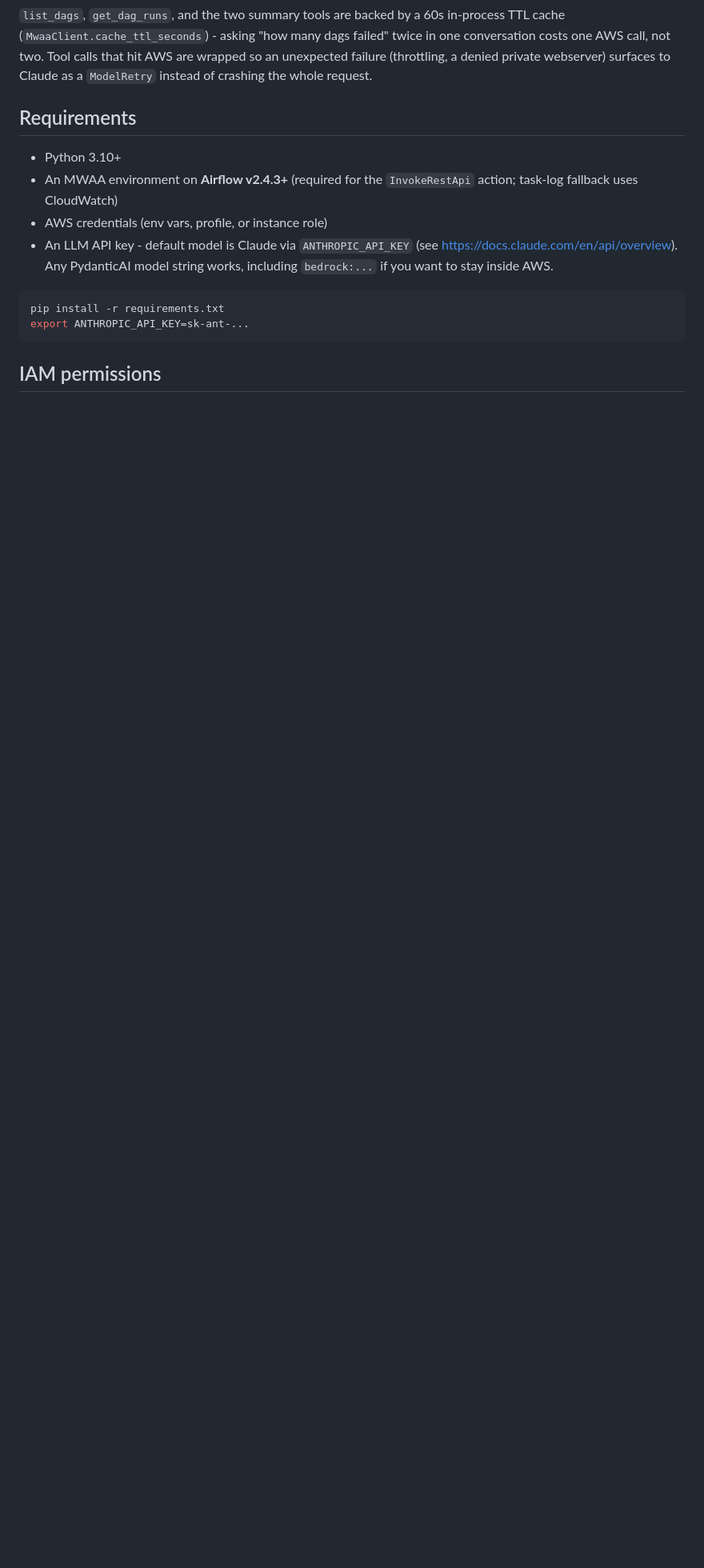
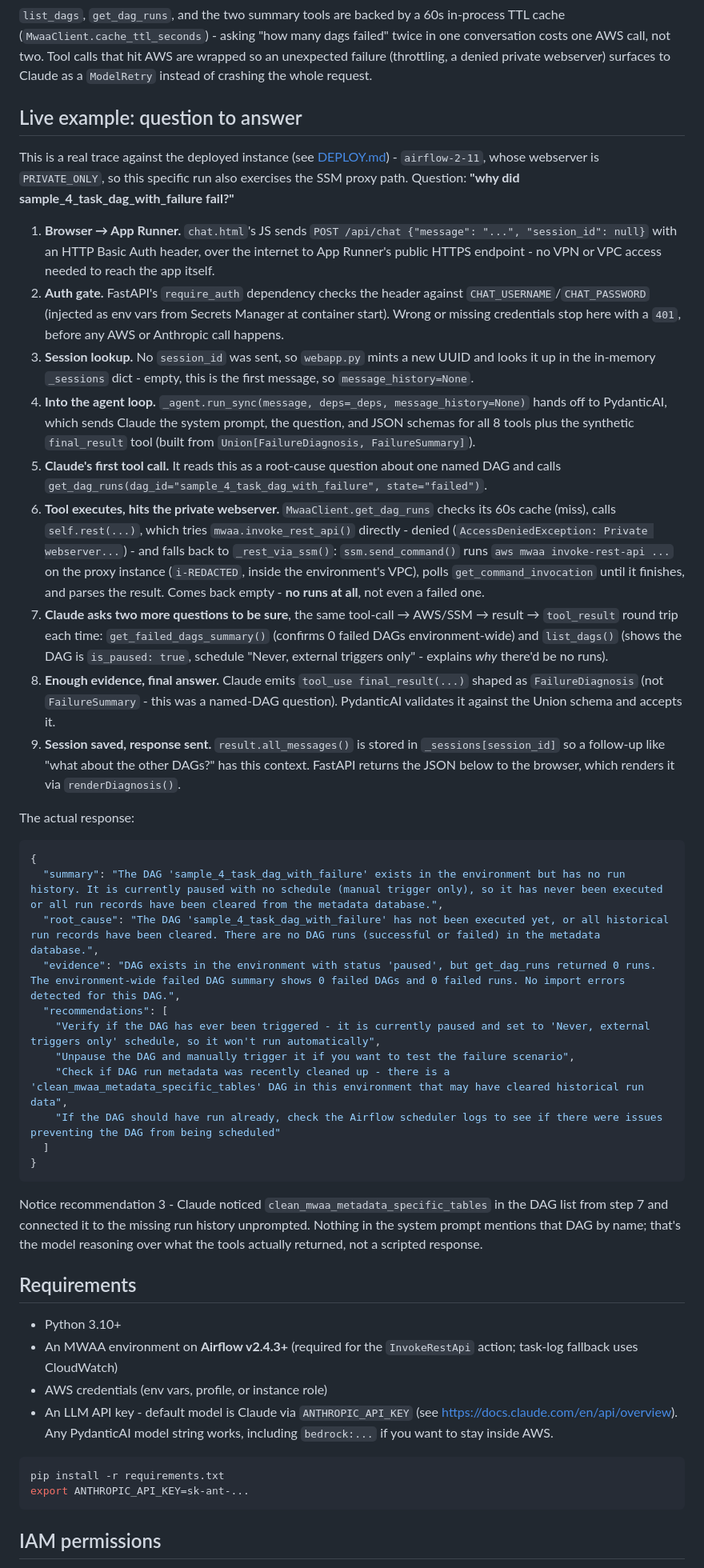
Before and after one commit to kpopenclaw-cloud/mwaa-ai-agent-mvp, a Markdown page: README.md, the part around the change. Shown at 80% size. Rendered like a GitHub page; blank space fills up the shorter version.

````diff
--- a/README.md
+++ b/README.md
@@ -39,6 +39,77 @@ dags failed" twice in one conversation costs one AWS call, not two. Tool
 calls that hit AWS are wrapped so an unexpected failure (throttling, a
 denied private webserver) surfaces to Claude as a `ModelRetry` instead of
 crashing the whole request.
+
+## Live example: question to answer
+
+This is a real trace against the deployed instance (see
+[DEPLOY.md](DEPLOY.md)) - `airflow-2-11`, whose webserver is
+`PRIVATE_ONLY`, so this specific run also exercises the SSM proxy path.
+Question: **"why did sample_4_task_dag_with_failure fail?"**
+
+1. **Browser → App Runner.** `chat.html`'s JS sends
+   `POST /api/chat {"message": "...", "session_id": null}` with an HTTP
+   Basic Auth header, over the internet to App Runner's public HTTPS
+   endpoint - no VPN or VPC access needed to reach the app itself.
+2. **Auth gate.** FastAPI's `require_auth` dependency checks the header
+   against `CHAT_USERNAME`/`CHAT_PASSWORD` (injected as env vars from
+   Secrets Manager at container start). Wrong or missing credentials stop
+   here with a `401`, before any AWS or Anthropic call happens.
+3. **Session lookup.** No `session_id` was sent, so `webapp.py` mints a
+   new UUID and looks it up in the in-memory `_sessions` dict - empty,
+   this is the first message, so `message_history=None`.
+4. **Into the agent loop.** `_agent.run_sync(message, deps=_deps,
+   message_history=None)` hands off to PydanticAI, which sends Claude the
+   system prompt, the question, and JSON schemas for all 8 tools plus the
+   synthetic `final_result` tool (built from `Union[FailureDiagnosis,
+   FailureSummary]`).
+5. **Claude's first tool call.** It reads this as a root-cause question
+   about one named DAG and calls
+   `get_dag_runs(dag_id="sample_4_task_dag_with_failure", state="failed")`.
+6. **Tool executes, hits the private webserver.** `MwaaClient.get_dag_runs`
+   checks its 60s cache (miss), calls `self.rest(...)`, which tries
+   `mwaa.invoke_rest_api()` directly - denied
+   (`AccessDeniedException: Private webserver...`) - and falls back to
+   `_rest_via_ssm()`: `ssm.send_command()` runs
+   `aws mwaa invoke-rest-api ...` on the proxy instance
+   (`i-REDACTED`, inside the environment's VPC), polls
+   `get_command_invocation` until it finishes, and parses the result.
+   Comes back empty - **no runs at all**, not even a failed one.
+7. **Claude asks two more questions to be sure**, the same tool-call →
+   AWS/SSM → result → `tool_result` round trip each time:
+   `get_failed_dags_summary()` (confirms 0 failed DAGs environment-wide)
+   and `list_dags()` (shows the DAG is `is_paused: true`, schedule "Never,
+   external triggers only" - explains *why* there'd be no runs).
+8. **Enough evidence, final answer.** Claude emits `tool_use
+   final_result(...)` shaped as `FailureDiagnosis` (not `FailureSummary` -
+   this was a named-DAG question). PydanticAI validates it against the
+   Union schema and accepts it.
+9. **Session saved, response sent.** `result.all_messages()` is stored in
+   `_sessions[session_id]` so a follow-up like "what about the other DAGs?"
+   has this context. FastAPI returns the JSON below to the browser, which
+   renders it via `renderDiagnosis()`.
+
+The actual response:
+
+```json
+{
+  "summary": "The DAG 'sample_4_task_dag_with_failure' exists in the environment but has no run history. It is currently paused with no schedule (manual trigger only), so it has never been executed or all run records have been cleared from the metadata database.",
+  "root_cause": "The DAG 'sample_4_task_dag_with_failure' has not been executed yet, or all historical run records have been cleared. There are no DAG runs (successful or failed) in the metadata database.",
+  "evidence": "DAG exists in the environment with status 'paused', but get_dag_runs returned 0 runs. The environment-wide failed DAG summary shows 0 failed DAGs and 0 failed runs. No import errors detected for this DAG.",
+  "recommendations": [
+    "Verify if the DAG has ever been triggered - it is currently paused and set to 'Never, external triggers only' schedule, so it won't run automatically",
+    "Unpause the DAG and manually trigger it if you want to test the failure scenario",
+    "Check if DAG run metadata was recently cleaned up - there is a 'clean_mwaa_metadata_specific_tables' DAG in this environment that may have cleared historical run data",
+    "If the DAG should have run already, check the Airflow scheduler logs to see if there were issues preventing the DAG from being scheduled"
+  ]
+}
+```
+
+Notice recommendation 3 - Claude noticed `clean_mwaa_metadata_specific_tables`
+in the DAG list from step 7 and connected it to the missing run history
+unprompted. Nothing in the system prompt mentions that DAG by name; that's
+the model reasoning over what the tools actually returned, not a
+scripted response.
 
 ## Requirements
 
````
Also changed, not shown: DEPLOY.md (added, +144 -0 lines).
